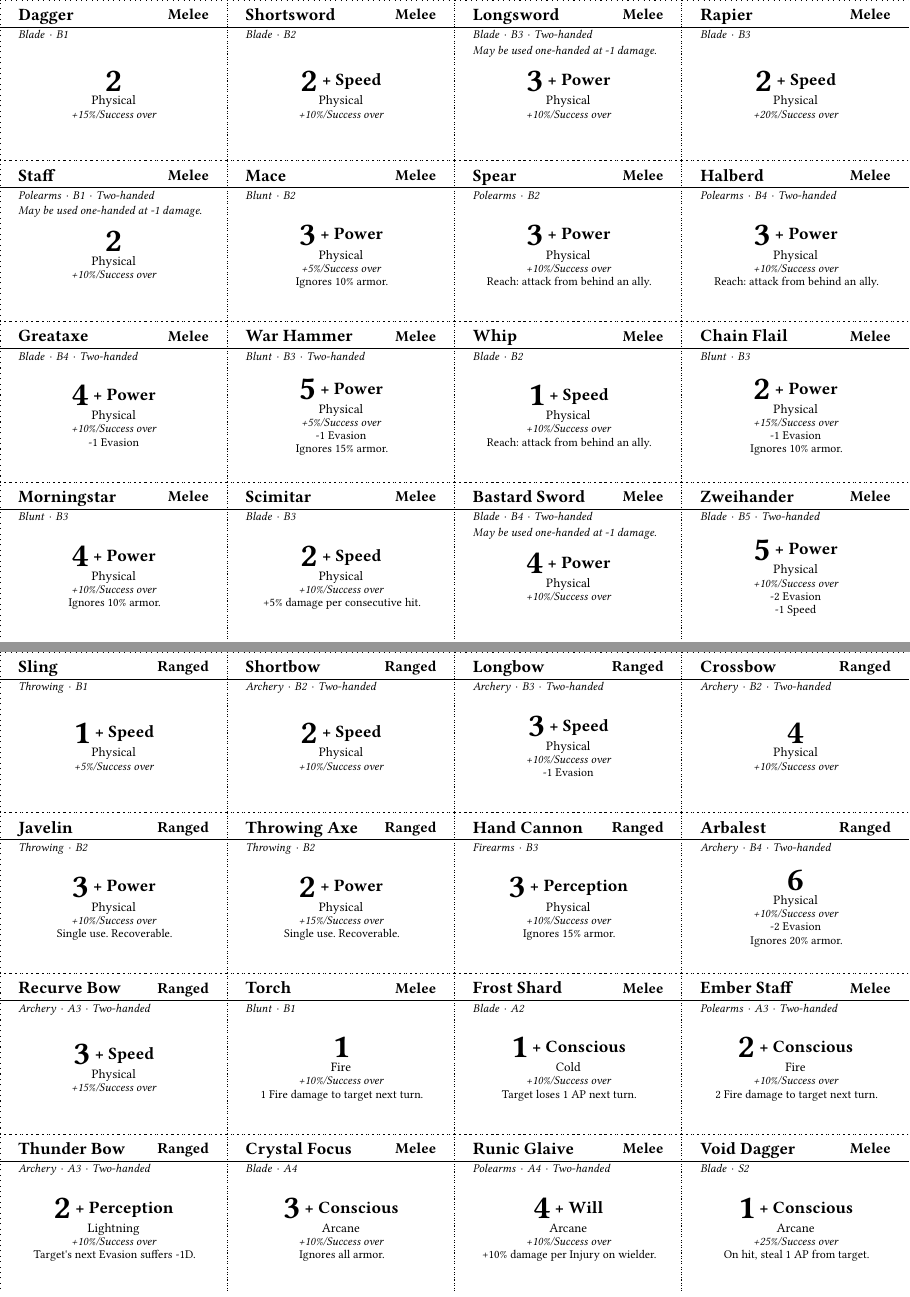
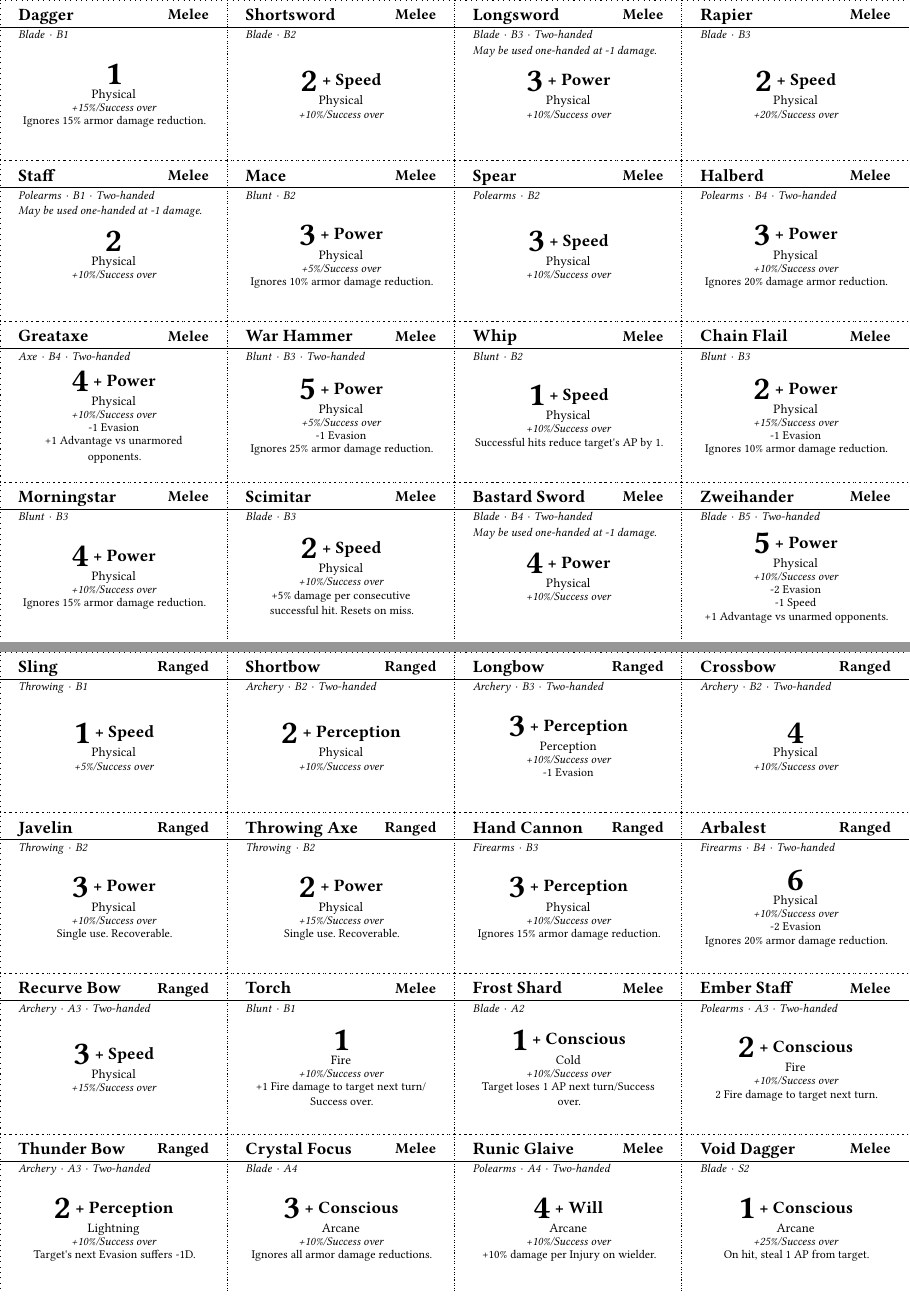
Before and after one commit to Arrata-TTRPG/Arrata-TTRPG, a Typst document (src/cards/weapons.typ): pages 1 and 2 of 2, joined at a grey line. Compiled offline with Typst 0.15.

Commit message:
fix: Fix weapon cards being awful

```diff
--- a/src/cards/weapons.typ
+++ b/src/cards/weapons.typ
@@ -8,8 +8,9 @@
   columns: (1fr, 1fr, 1fr, 1fr),
   rows: (1fr, 1fr, 1fr, 1fr),
 
-  weapon("Dagger",       melee, "Blade",    "B1", "2",  "Physical",
-    bonus: "+15%/Success over"),
+  weapon("Dagger",       melee, "Blade",    "B1", "1",  "Physical",
+    bonus: "+15%/Success over",
+    effects: ("Ignores 15% armor damage reduction.",)),
   weapon("Shortsword",   melee, "Blade",    "B2", "2",  "Physical",
     stat-mod: "Speed"),
   weapon("Longsword",    melee, "Blade",    "B3", "3",  "Physical",
@@ -26,38 +27,40 @@
   weapon("Mace",         melee, "Blunt",    "B2", "3",  "Physical",
     stat-mod: "Power",
     bonus: "+5%/Success over",
-    effects: ("Ignores 10% armor.",)),
+    effects: ("Ignores 10% armor damage reduction.",)),
   weapon("Spear",        melee, "Polearms", "B2", "3",  "Physical",
-    stat-mod: "Power",
-    effects: ("Reach: attack from behind an ally.",)),
+    stat-mod: "Speed",
+    bonus: "+10%/Success over"),
   weapon("Halberd",      melee, "Polearms", "B4", "3",  "Physical",
     stat-mod: "Power",
     tags: (two-handed,),
-    effects: ("Reach: attack from behind an ally.",)),
+    bonus: "+10%/Success over",
+    effects: ("Ignores 20% damage armor reduction.",)),
 
-  weapon("Greataxe",     melee, "Blade",    "B4", "4",  "Physical",
+  weapon("Greataxe",     melee, "Axe",    "B4", "4",  "Physical",
     stat-mod: "Power",
     tags: (two-handed,),
-    effects: ("-1 Evasion",)),
+    bonus: "+10%/Success over",
+    effects: ("-1 Evasion", "+1 Advantage vs unarmored opponents.")),
   weapon("War Hammer",   melee, "Blunt",    "B3", "5",  "Physical",
     stat-mod: "Power",
     tags: (two-handed,),
     bonus: "+5%/Success over",
-    effects: ("-1 Evasion", "Ignores 15% armor.")),
-  weapon("Whip",         melee, "Blade",    "B2", "1",  "Physical",
+    effects: ("-1 Evasion", "Ignores 25% armor damage reduction.")),
+  weapon("Whip",         melee, "Blunt",    "B2", "1",  "Physical",
     stat-mod: "Speed",
-    effects: ("Reach: attack from behind an ally.",)),
+    effects: ("Successful hits reduce target's AP by 1.",)),
   weapon("Chain Flail",  melee, "Blunt",    "B3", "2",  "Physical",
     stat-mod: "Power",
     bonus: "+15%/Success over",
-    effects: ("-1 Evasion", "Ignores 10% armor.")),
+    effects: ("-1 Evasion", "Ignores 10% armor damage reduction.")),
 
   weapon("Morningstar",  melee, "Blunt",    "B3", "4",  "Physical",
     stat-mod: "Power",
-    effects: ("Ignores 10% armor.",)),
+    effects: ("Ignores 15% armor damage reduction.",)),
   weapon("Scimitar",     melee, "Blade",    "B3", "2",  "Physical",
     stat-mod: "Speed",
-    effects: ("+5% damage per consecutive hit.",)),
+    effects: ("+5% damage per consecutive successful hit. Resets on miss.",)),
   weapon("Bastard Sword",melee, "Blade",    "B4", "4",  "Physical",
     stat-mod: "Power",
     tags: (two-handed,),
@@ -65,7 +69,8 @@
   weapon("Zweihander",   melee, "Blade",    "B5", "5",  "Physical",
     stat-mod: "Power",
     tags: (two-handed,),
-    effects: ("-2 Evasion", "-1 Speed")),
+    bonus: "+10%/Success over",
+    effects: ("-2 Evasion", "-1 Speed", "+1 Advantage vs unarmed opponents.")),
 )
 #pagebreak()
 
@@ -79,10 +84,10 @@
     stat-mod: "Speed",
     bonus: "+5%/Success over"),
   weapon("Shortbow",     ranged, "Archery",   "B2", "2",  "Physical",
-    stat-mod: "Speed",
+    stat-mod: "Perception",
     tags: (two-handed,)),
-  weapon("Longbow",      ranged, "Archery",   "B3", "3",  "Physical",
-    stat-mod: "Speed",
+  weapon("Longbow",      ranged, "Archery",   "B3", "3",  "Perception",
+    stat-mod: "Perception",
     tags: (two-handed,),
     effects: ("-1 Evasion",)),
   weapon("Crossbow",     ranged, "Archery",   "B2", "4",  "Physical",
@@ -97,20 +102,20 @@
     effects: ("Single use. Recoverable.",)),
   weapon("Hand Cannon",  ranged, "Firearms",  "B3", "3",  "Physical",
     stat-mod: "Perception",
-    effects: ("Ignores 15% armor.",)),
-  weapon("Arbalest",     ranged, "Archery",   "B4", "6",  "Physical",
+    effects: ("Ignores 15% armor damage reduction.",)),
+  weapon("Arbalest",     ranged, "Firearms",   "B4", "6",  "Physical",
     tags: (two-handed,),
-    effects: ("-2 Evasion", "Ignores 20% armor.")),
+    effects: ("-2 Evasion", "Ignores 20% armor damage reduction.")),
 
   weapon("Recurve Bow",  ranged, "Archery",   "A3", "3",  "Physical",
     stat-mod: "Speed",
     tags: (two-handed,),
     bonus: "+15%/Success over"),
   weapon("Torch",        melee,  "Blunt",     "B1", "1",  "Fire",
-    effects: ("1 Fire damage to target next turn.",)),
+    effects: ("+1 Fire damage to target next turn/Success over.",)),
   weapon("Frost Shard",  melee,  "Blade",     "A2", "1",  "Cold",
     stat-mod: "Conscious",
-    effects: ("Target loses 1 AP next turn.",)),
+    effects: ("Target loses 1 AP next turn/Success over.",)),
   weapon("Ember Staff",  melee,  "Polearms",  "A3", "2",  "Fire",
     stat-mod: "Conscious",
     tags: (two-handed,),
@@ -120,9 +125,9 @@
     stat-mod: "Perception",
     tags: (two-handed,),
     effects: ("Target's next Evasion suffers -1D.",)),
-  weapon("Crystal Focus",melee,  "Blade",     "A4", "3",  "Arcane",
+  weapon("Crystal Focus", melee,  "Blade",     "A4", "3",  "Arcane",
     stat-mod: "Conscious",
-    effects: ("Ignores all armor.",)),
+    effects: ("Ignores all armor damage reductions.",)),
   weapon("Runic Glaive", melee,  "Polearms",  "A4", "4",  "Arcane",
     stat-mod: "Will",
     tags: (two-handed,),
```
Also changed, not shown: src/cards/weapons.typ (1 more changed lines).
